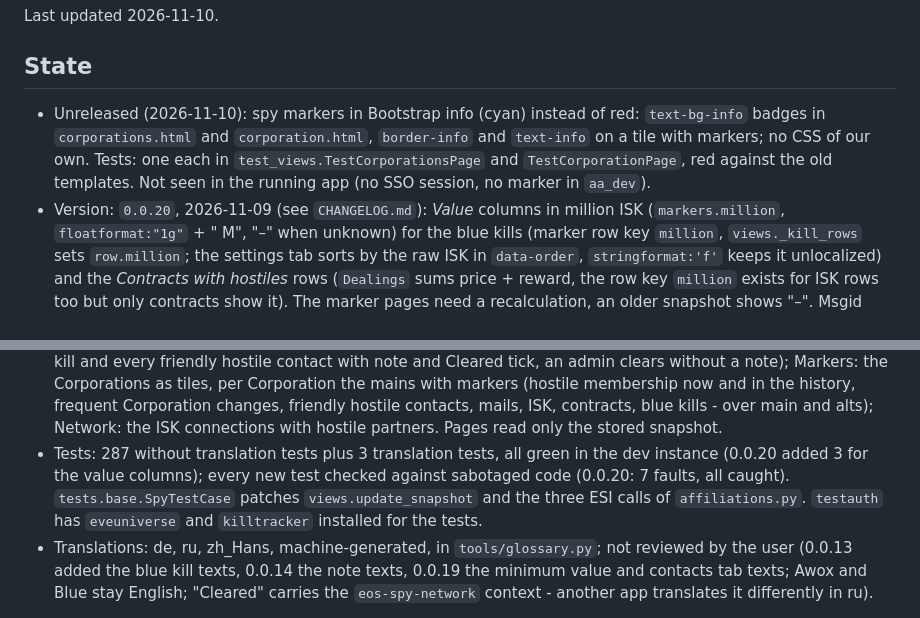
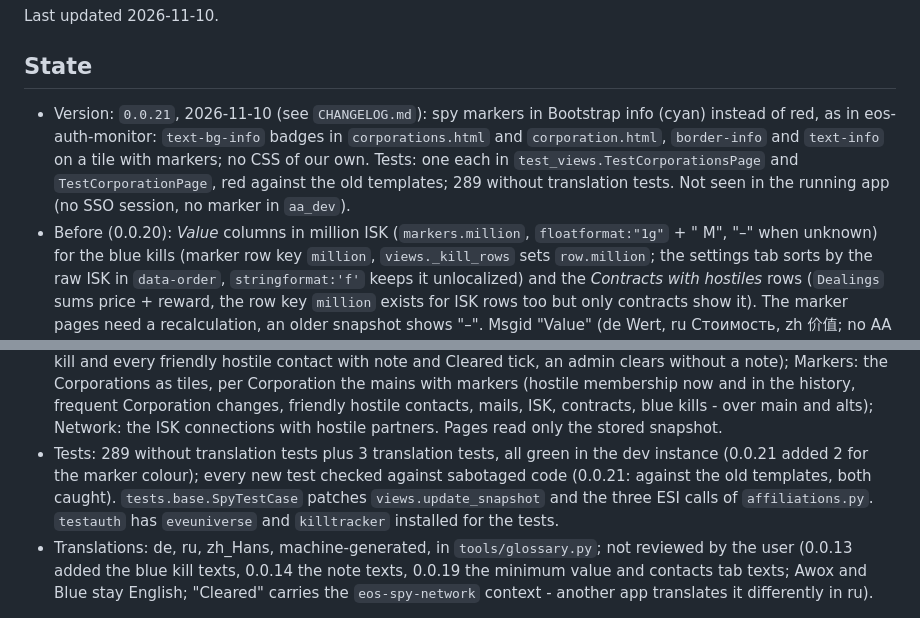
Before and after one commit to fthomas-de/eos-spy-network, a Markdown page: docs/HANDOVER.md, 2 parts joined by grey strips. GitHub-like rendering.

Commit message:
Release 0.0.21
Co-Authored-By: Claude Opus 5.5 <noreply@anthropic.com>

```diff
--- a/docs/HANDOVER.md
+++ b/docs/HANDOVER.md
@@ -8,13 +8,15 @@ Last updated 2026-11-10.
 
 ## State
 
-- Unreleased (2026-11-10): spy markers in Bootstrap info (cyan) instead of
-  red: `text-bg-info` badges in `corporations.html` and `corporation.html`,
+- Version: `0.0.21`, 2026-11-10 (see `CHANGELOG.md`): spy markers in
+  Bootstrap info (cyan) instead of red, as in eos-auth-monitor:
+  `text-bg-info` badges in `corporations.html` and `corporation.html`,
   `border-info` and `text-info` on a tile with markers; no CSS of our own.
   Tests: one each in `test_views.TestCorporationsPage` and
-  `TestCorporationPage`, red against the old templates. Not seen in the
-  running app (no SSO session, no marker in `aa_dev`).
-- Version: `0.0.20`, 2026-11-09 (see `CHANGELOG.md`): *Value* columns in
+  `TestCorporationPage`, red against the old templates; 289 without
+  translation tests. Not seen in the running app (no SSO session, no
+  marker in `aa_dev`).
+- Before (0.0.20): *Value* columns in
   million ISK (`markers.million`, `floatformat:"1g"` + " M", "–" when
   unknown) for the blue kills (marker row key `million`,
   `views._kill_rows` sets `row.million`; the settings tab sorts by the raw
@@ -159,10 +161,10 @@ Last updated 2026-11-10.
   in the history, frequent Corporation changes, friendly hostile contacts,
   mails, ISK, contracts, blue kills - over main and alts); Network: the ISK
   connections with hostile partners. Pages read only the stored snapshot.
-- Tests: 287 without translation tests plus 3 translation tests, all green
-  in the dev instance (0.0.20 added 3 for the value columns); every new
-  test checked against sabotaged code (0.0.20: 7 faults, all
-  caught). `tests.base.SpyTestCase` patches
+- Tests: 289 without translation tests plus 3 translation tests, all green
+  in the dev instance (0.0.21 added 2 for the marker colour); every new
+  test checked against sabotaged code (0.0.21: against the old templates,
+  both caught). `tests.base.SpyTestCase` patches
   `views.update_snapshot` and the three ESI calls of `affiliations.py`.
   `testauth` has `eveuniverse` and `killtracker` installed for the tests.
 - Translations: de, ru, zh_Hans, machine-generated, in `tools/glossary.py`;
```
